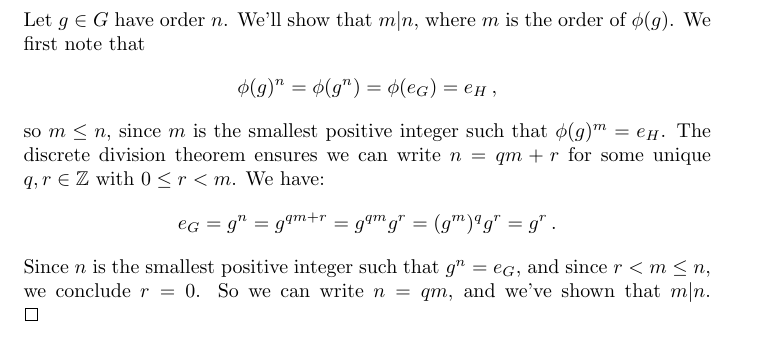
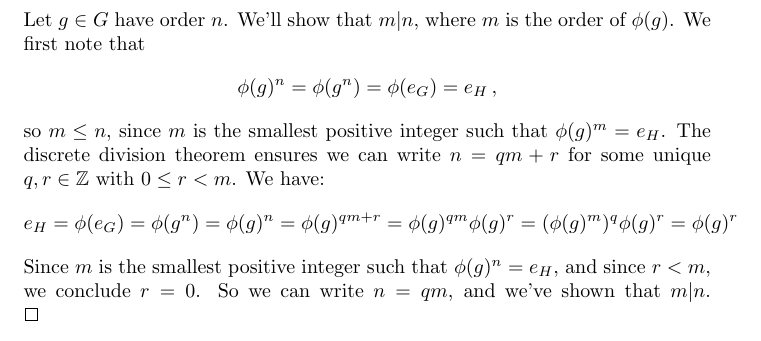
Before and after one commit to jacoblockard99/JMU__spring26__m430, a LaTeX problem sheet (Homework/HW 5/homework.tex): part of page 4 of 4, cut so that both start at the same text. Compiled offline with pdfLaTeX.

Commit message:
fix again

```diff
--- a/Homework/HW 5/homework.tex
+++ b/Homework/HW 5/homework.tex
@@ -192,10 +192,10 @@ $n = qm + r$
 for some unique $q, r \in \mathbb{Z}$ with $0 \leq r < m$.
 We have:
 \begin{gather*}
-    e_G = g^n = g^{qm + r} = g^{qm} g^r = (g^m)^q g^r = g^r \,.
+    e_H = \phi(e_G) = \phi(g^n) = \phi(g)^n = \phi(g)^{qm+r} = \phi(g)^{qm} \phi(g)^r = (\phi(g)^m)^q \phi(g)^r = \phi(g)^r
 \end{gather*}
-Since $n$ is the smallest positive integer such that $g^n = e_G$,
-and since $r < m \leq n$, we conclude $r = 0$.
+Since $m$ is the smallest positive integer such that $\phi(g)^n = e_H$,
+and since $r < m$, we conclude $r = 0$.
 So we can write $n = qm$, and we've shown that $m|n$.
 \qedsymbol
 
```
Also changed, not shown: Homework/HW 5/homework.pdf.
